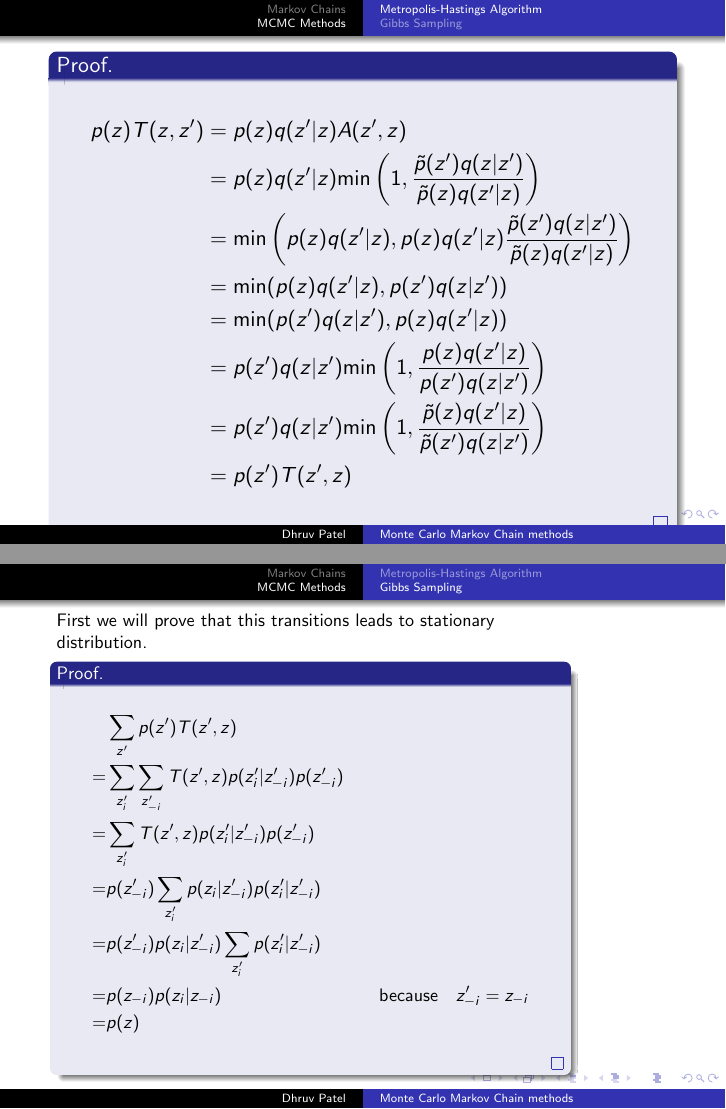
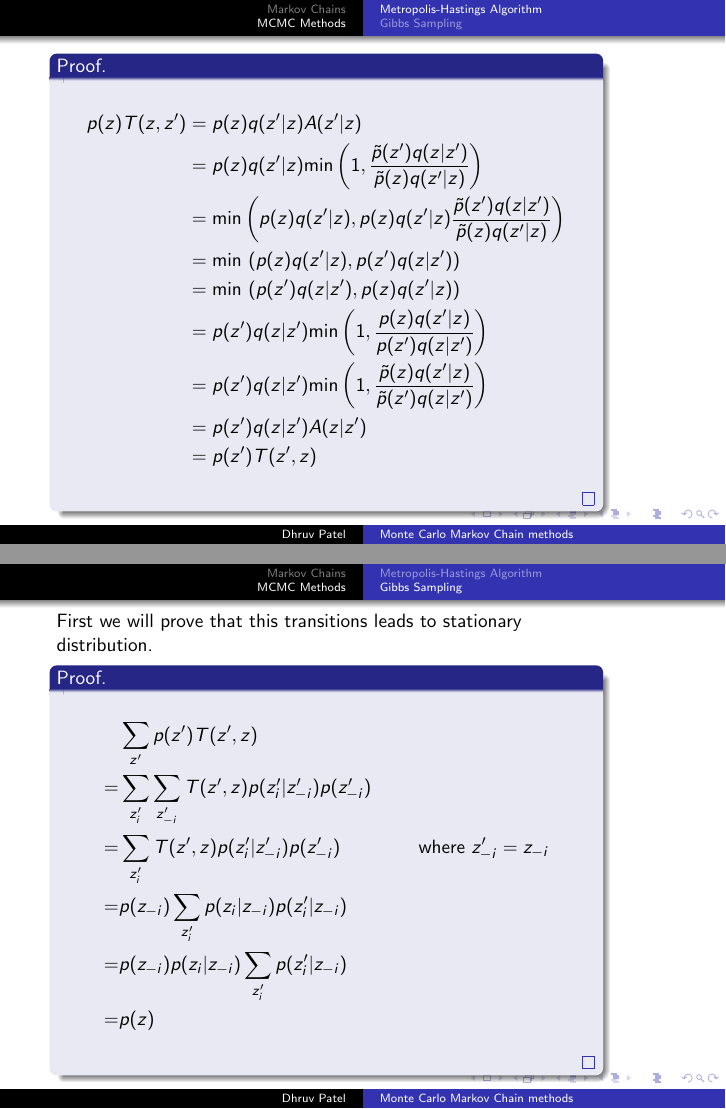
Before and after one commit to DhruvPatel01/myntra_talks, LaTeX slides (mcmc.tex): pages 7 and 10 of 11 before the commit and pages 7 and 11 of 12 after it, joined at a grey line. Compiled offline with pdfLaTeX.

Commit message:
notation change

```diff
--- a/mcmc.tex
+++ b/mcmc.tex
@@ -79,16 +79,17 @@
   We will prove that our target distribution $p$ (i.e. normalized version of $\tilde{p}$) is stationary distribution with respect to transition probability defined in last slide by proving that it satisfies detailed balance condition. (detailed balance $\implies$ stationary distribution)
 
 \end{frame}
-\begin{frame}
+\begin{frame}[shrink]
   \begin{proof}
     \begin{align*}
-      p(z)T(z, z') &= p(z) q(z'|z) A(z', z) \\
+      p(z)T(z, z') &= p(z) q(z'|z) A(z'|z) \\
                    &= p(z) q(z'|z)  \text{min} \left( 1, \frac{\tilde{p}(z') q(z|z')}{\tilde{p}(z) q(z'|z)} \right) \\
                    &= \text{min} \left( p(z) q(z'|z) , p(z) q(z'|z) \frac{\tilde{p}(z') q(z|z')}{\tilde{p}(z) q(z'|z)} \right) \\
-                   &= \text{min} ( p(z) q(z'|z) , p(z') q(z|z')) \\
-                   &= \text{min} ( p(z') q(z|z') , p(z) q(z'|z)) \\
+                   &= \text{min} \ ( p(z) q(z'|z) , p(z') q(z|z')) \\
+                   &= \text{min} \ ( p(z') q(z|z') , p(z) q(z'|z)) \\
                    &=  p(z') q(z|z') \text{min} \left(1 , \frac{p(z) q(z'|z)}{p(z') q(z|z')}\right) \\
                    &=  p(z') q(z|z') \text{min} \left(1 , \frac{\tilde{p}(z) q(z'|z)}{\tilde{p}(z') q(z|z')}\right)\\
+                   &= p(z') q(z|z') A(z|z') \\
                    &= p(z') T(z', z)
     \end{align*}
   \end{proof}
@@ -96,7 +97,15 @@
 
 \subsection{Gibbs Sampling}
 \begin{frame}{Gibbs Sampling}
-  Metropolis-Hastings algorithm can be inefficient if proposal distribution is not chosen properly, as seen in demo. However if our target distribution is over $m$ variables and we can compute conditional distribution $p(z_m|z_{-m})$ where $z_{-m}$ denotes all variables other than $z_m$, Gibbs sampling is efficient algorithm.
+  \begin{itemize}
+  \item   Metropolis-Hastings algorithm can be inefficient if proposal distribution is not chosen properly, as seen in demo.
+
+    \pause
+  \item   However if our target distribution is over $m$ variables and we can compute conditional distribution $p(z_m|z_{-m})$ where $z_{-m}$ denotes all variables other than $z_m$, Gibbs sampling is efficient algorithm.
+  \end{itemize}
+
+
+
   \pause
 
   \begin{block}{Algorithm}
@@ -122,10 +131,9 @@
     \begin{align*}
       &  \sum_{z'}p(z') T(z', z) \\
       =& \sum_{z_i'}  \sum_{z_{-i}'} T(z', z) p(z_i'|z_{-i}') p(z_{-i}')  \\
-      =& \sum_{z_i'}  T(z', z) p(z_i'|z_{-i}') p(z_{-i}') \\
-      =&  p(z_{-i}') \sum_{z_i'}  p(z_i|z_{-i}') p(z_i'|z_{-i}') \\
-      =&  p(z_{-i}')  p(z_i|z_{-i}') \sum_{z_i'}  p(z_i'|z_{-i}') \\
-      =&  p(z_{-i})  p(z_i|z_{-i})  && \text{because} \quad z_{-i}' = z_{-i} \\
+      =& \sum_{z_i'}  T(z', z) p(z_i'|z_{-i}') p(z_{-i}') &&\text{where} \  z_{-i}' = z_{-i} \\
+      =&  p(z_{-i}) \sum_{z_i'}  p(z_i|z_{-i}) p(z_i'|z_{-i}) \\
+      =&  p(z_{-i})  p(z_i|z_{-i}) \sum_{z_i'}  p(z_i'|z_{-i}) \\
       =& p(z)
     \end{align*}
   \end{proof}
```
Also changed, not shown: mcmc.pdf, mcmc.tex (4 more changed lines).
